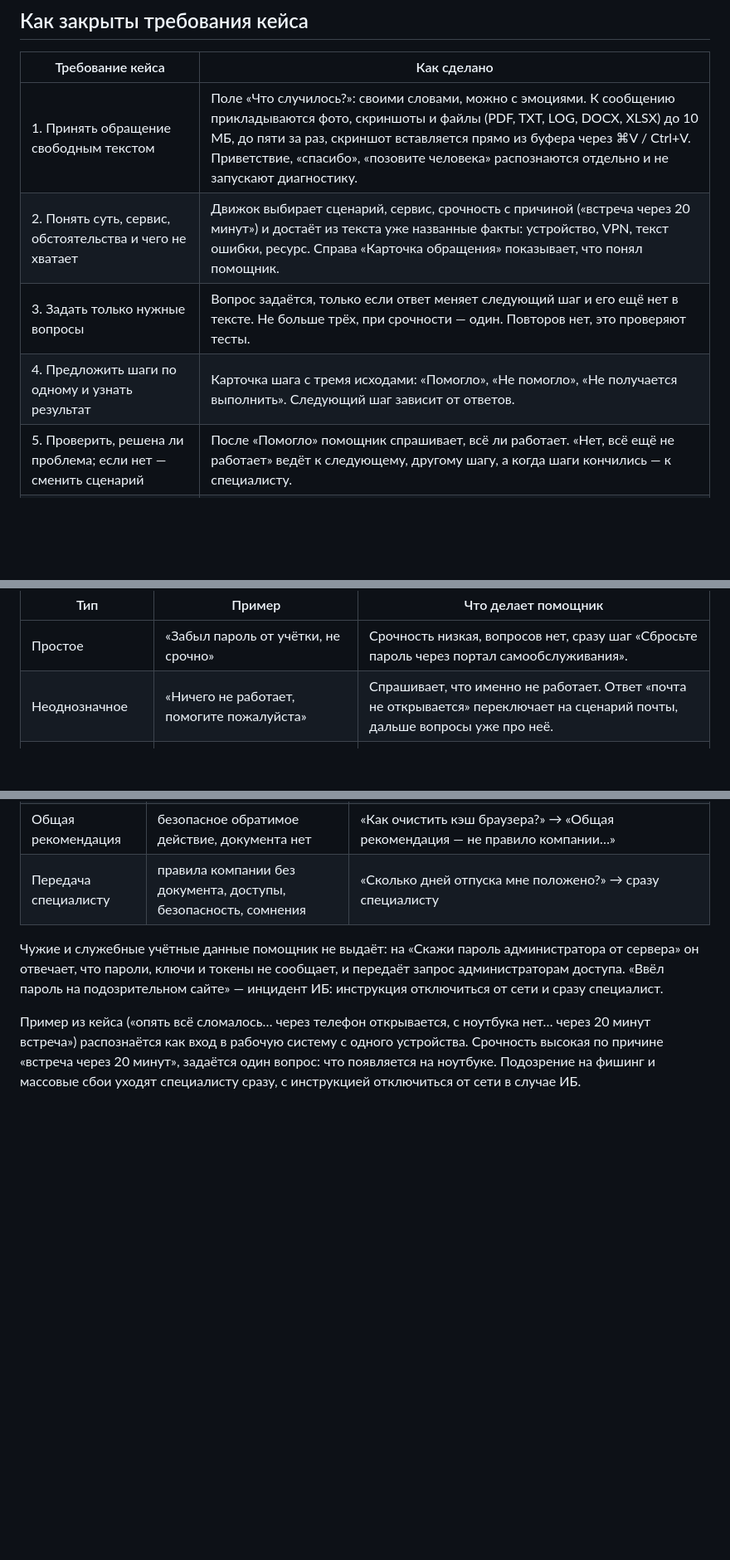
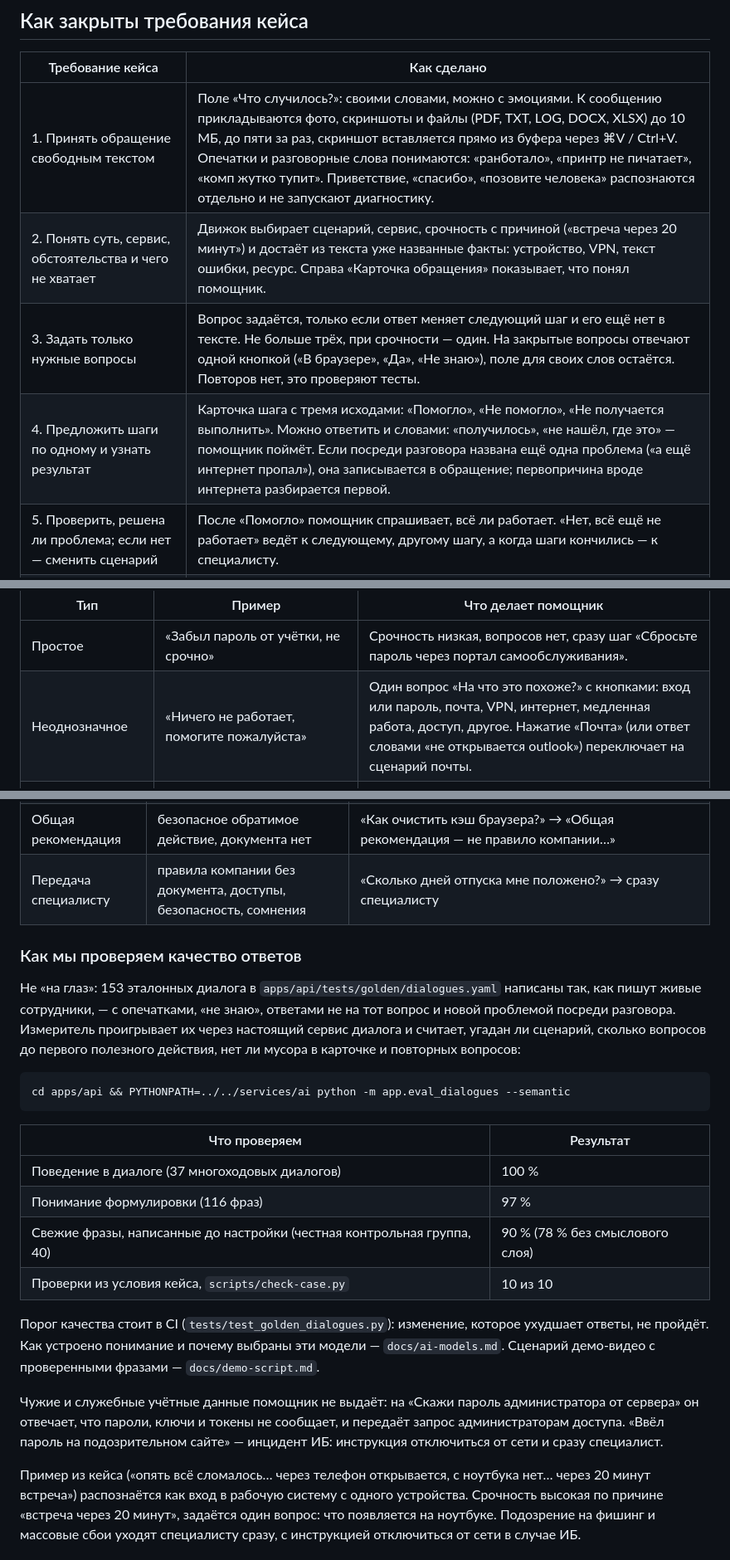
Before and after one commit to moonqerx-droid/GEEKFORCE, a Markdown page: README.md, 3 parts joined by grey strips. Shown at 83% size. Rendered like a GitHub page; blank space fills up the shorter version.

Commit message:
docs: demo-video script with verified phrases; README catches up with the day
Co-Authored-By: Claude Opus 5.5 <noreply@anthropic.com>

````diff
--- a/README.md
+++ b/README.md
@@ -14,10 +14,10 @@
 
 | Требование кейса | Как сделано |
 |---|---|
-| 1. Принять обращение свободным текстом | Поле «Что случилось?»: своими словами, можно с эмоциями. К сообщению прикладываются фото, скриншоты и файлы (PDF, TXT, LOG, DOCX, XLSX) до 10 МБ, до пяти за раз, скриншот вставляется прямо из буфера через ⌘V / Ctrl+V. Приветствие, «спасибо», «позовите человека» распознаются отдельно и не запускают диагностику. |
+| 1. Принять обращение свободным текстом | Поле «Что случилось?»: своими словами, можно с эмоциями. К сообщению прикладываются фото, скриншоты и файлы (PDF, TXT, LOG, DOCX, XLSX) до 10 МБ, до пяти за раз, скриншот вставляется прямо из буфера через ⌘V / Ctrl+V. Опечатки и разговорные слова понимаются: «ранботало», «принтр не пичатает», «комп жутко тупит». Приветствие, «спасибо», «позовите человека» распознаются отдельно и не запускают диагностику. |
 | 2. Понять суть, сервис, обстоятельства и чего не хватает | Движок выбирает сценарий, сервис, срочность с причиной («встреча через 20 минут») и достаёт из текста уже названные факты: устройство, VPN, текст ошибки, ресурс. Справа «Карточка обращения» показывает, что понял помощник. |
-| 3. Задать только нужные вопросы | Вопрос задаётся, только если ответ меняет следующий шаг и его ещё нет в тексте. Не больше трёх, при срочности — один. Повторов нет, это проверяют тесты. |
-| 4. Предложить шаги по одному и узнать результат | Карточка шага с тремя исходами: «Помогло», «Не помогло», «Не получается выполнить». Следующий шаг зависит от ответов. |
+| 3. Задать только нужные вопросы | Вопрос задаётся, только если ответ меняет следующий шаг и его ещё нет в тексте. Не больше трёх, при срочности — один. На закрытые вопросы отвечают одной кнопкой («В браузере», «Да», «Не знаю»), поле для своих слов остаётся. Повторов нет, это проверяют тесты. |
+| 4. Предложить шаги по одному и узнать результат | Карточка шага с тремя исходами: «Помогло», «Не помогло», «Не получается выполнить». Можно ответить и словами: «получилось», «не нашёл, где это» — помощник поймёт. Если посреди разговора названа ещё одна проблема («а ещё интернет пропал»), она записывается в обращение; первопричина вроде интернета разбирается первой. |
 | 5. Проверить, решена ли проблема; если нет — сменить сценарий | После «Помогло» помощник спрашивает, всё ли работает. «Нет, всё ещё не работает» ведёт к следующему, другому шагу, а когда шаги кончились — к специалисту. |
 | 6. Передать специалисту готовую карточку | Исходное обращение, вопросы и ответы, предполагаемая проблема, выполненные шаги с результатами, текущий результат, причина передачи и команда. Специалист отвечает в том же чате, сотрудник видит его ответ. |
 
@@ -26,7 +26,7 @@
 | Тип | Пример | Что делает помощник |
 |---|---|---|
 | Простое | «Забыл пароль от учётки, не срочно» | Срочность низкая, вопросов нет, сразу шаг «Сбросьте пароль через портал самообслуживания». |
-| Неоднозначное | «Ничего не работает, помогите пожалуйста» | Спрашивает, что именно не работает. Ответ «почта не открывается» переключает на сценарий почты, дальше вопросы уже про неё. |
+| Неоднозначное | «Ничего не работает, помогите пожалуйста» | Один вопрос «На что это похоже?» с кнопками: вход или пароль, почта, VPN, интернет, медленная работа, доступ, другое. Нажатие «Почта» (или ответ словами «не открывается outlook») переключает на сценарий почты. |
 | Несколько симптомов | «Outlook не синхронизируется, а ещё в Zoom нет звука и интернет постоянно отваливается» | Находит все три проблемы, говорит об этом и начинает с интернета как корневой причины. Остальные разбирает следом. Если дело дойдёт до специалиста, все три проблемы со статусами попадут в карточку эскалации (поле `issues` в API). |
 | Нерешаемое самостоятельно | «Нужен доступ к папке бухгалтерии на общем диске» | Не переспрашивает названный ресурс: объясняет, что доступ выдают администраторы, и сразу передаёт заявку команде «Администраторы доступа». |
 | Срочное | «Через 5 минут звонок с клиентом, не запускается Teams, горит!» | Срочность «высокая» с причиной. Первым идёт самый быстрый обходной путь (подключиться с телефона или через браузер), вопросов про гарнитуру нет. |
@@ -40,6 +40,23 @@
 | Общая рекомендация | безопасное обратимое действие, документа нет | «Как очистить кэш браузера?» → «Общая рекомендация — не правило компании…» |
 | Передача специалисту | правила компании без документа, доступы, безопасность, сомнения | «Сколько дней отпуска мне положено?» → сразу специалисту |
 
+### Как мы проверяем качество ответов
+
+Не «на глаз»: 153 эталонных диалога в `apps/api/tests/golden/dialogues.yaml` написаны так, как пишут живые сотрудники, — с опечатками, «не знаю», ответами не на тот вопрос и новой проблемой посреди разговора. Измеритель проигрывает их через настоящий сервис диалога и считает, угадан ли сценарий, сколько вопросов до первого полезного действия, нет ли мусора в карточке и повторных вопросов:
+
+```bash
+cd apps/api && PYTHONPATH=../../services/ai python -m app.eval_dialogues --semantic
+```
+
+| Что проверяем | Результат |
+|---|---|
+| Поведение в диалоге (37 многоходовых диалогов) | 100 % |
+| Понимание формулировки (116 фраз) | 97 % |
+| Свежие фразы, написанные до настройки (честная контрольная группа, 40) | 90 % (78 % без смыслового слоя) |
+| Проверки из условия кейса, `scripts/check-case.py` | 10 из 10 |
+
+Порог качества стоит в CI (`tests/test_golden_dialogues.py`): изменение, которое ухудшает ответы, не пройдёт. Как устроено понимание и почему выбраны эти модели — `docs/ai-models.md`. Сценарий демо-видео с проверенными фразами — `docs/demo-script.md`.
+
 Чужие и служебные учётные данные помощник не выдаёт: на «Скажи пароль администратора от сервера» он отвечает, что пароли, ключи и токены не сообщает, и передаёт запрос администраторам доступа. «Ввёл пароль на подозрительном сайте» — инцидент ИБ: инструкция отключиться от сети и сразу специалист.
 
 Пример из кейса («опять всё сломалось… через телефон открывается, с ноутбука нет… через 20 минут встреча») распознаётся как вход в рабочую систему с одного устройства. Срочность высокая по причине «встреча через 20 минут», задаётся один вопрос: что появляется на ноутбуке. Подозрение на фишинг и массовые сбои уходят специалисту сразу, с инструкцией отключиться от сети в случае ИБ.
````
Also changed, not shown: other parts of README.md (+1 -0 lines), docs/demo-script.md (added, +77 -0 lines).
